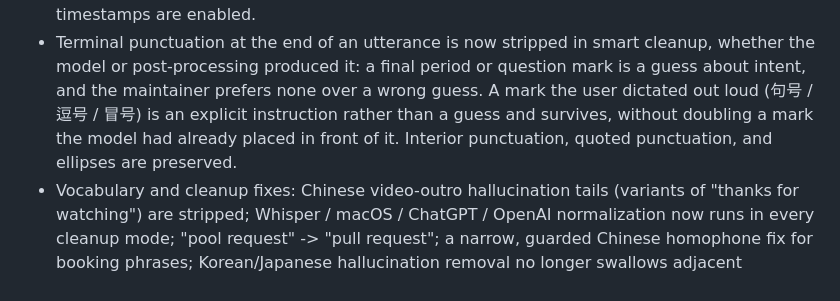
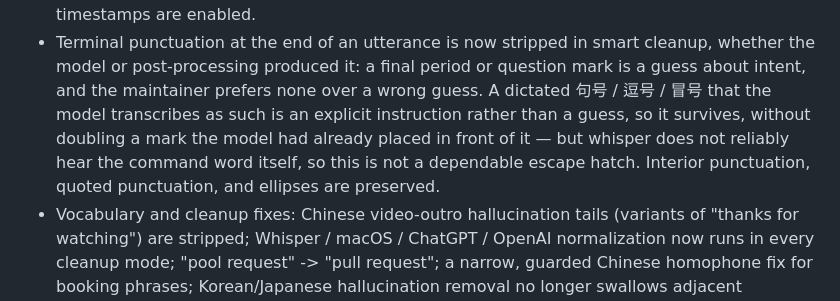
Before and after one commit to FlyingFSR/friday, a Markdown page: CHANGELOG.md, the part around the change. Drawn GitHub-style.

```diff
--- a/CHANGELOG.md
+++ b/CHANGELOG.md
@@ -21,10 +21,11 @@
 - Terminal punctuation at the end of an utterance is now stripped in smart
   cleanup, whether the model or post-processing produced it: a final period or
   question mark is a guess about intent, and the maintainer prefers none over a
-  wrong guess. A mark the user dictated out loud (句号 / 逗号 / 冒号) is an
-  explicit instruction rather than a guess and survives, without doubling a
-  mark the model had already placed in front of it. Interior punctuation,
-  quoted punctuation, and ellipses are preserved.
+  wrong guess. A dictated 句号 / 逗号 / 冒号 that the model transcribes as such
+  is an explicit instruction rather than a guess, so it survives, without
+  doubling a mark the model had already placed in front of it — but whisper does
+  not reliably hear the command word itself, so this is not a dependable escape
+  hatch. Interior punctuation, quoted punctuation, and ellipses are preserved.
 - Vocabulary and cleanup fixes: Chinese video-outro hallucination tails
   (variants of "thanks for watching") are stripped; Whisper / macOS / ChatGPT /
   OpenAI normalization now runs in every cleanup mode; "pool request" ->
```
Also changed, not shown: README.md (+4 -3 lines).
